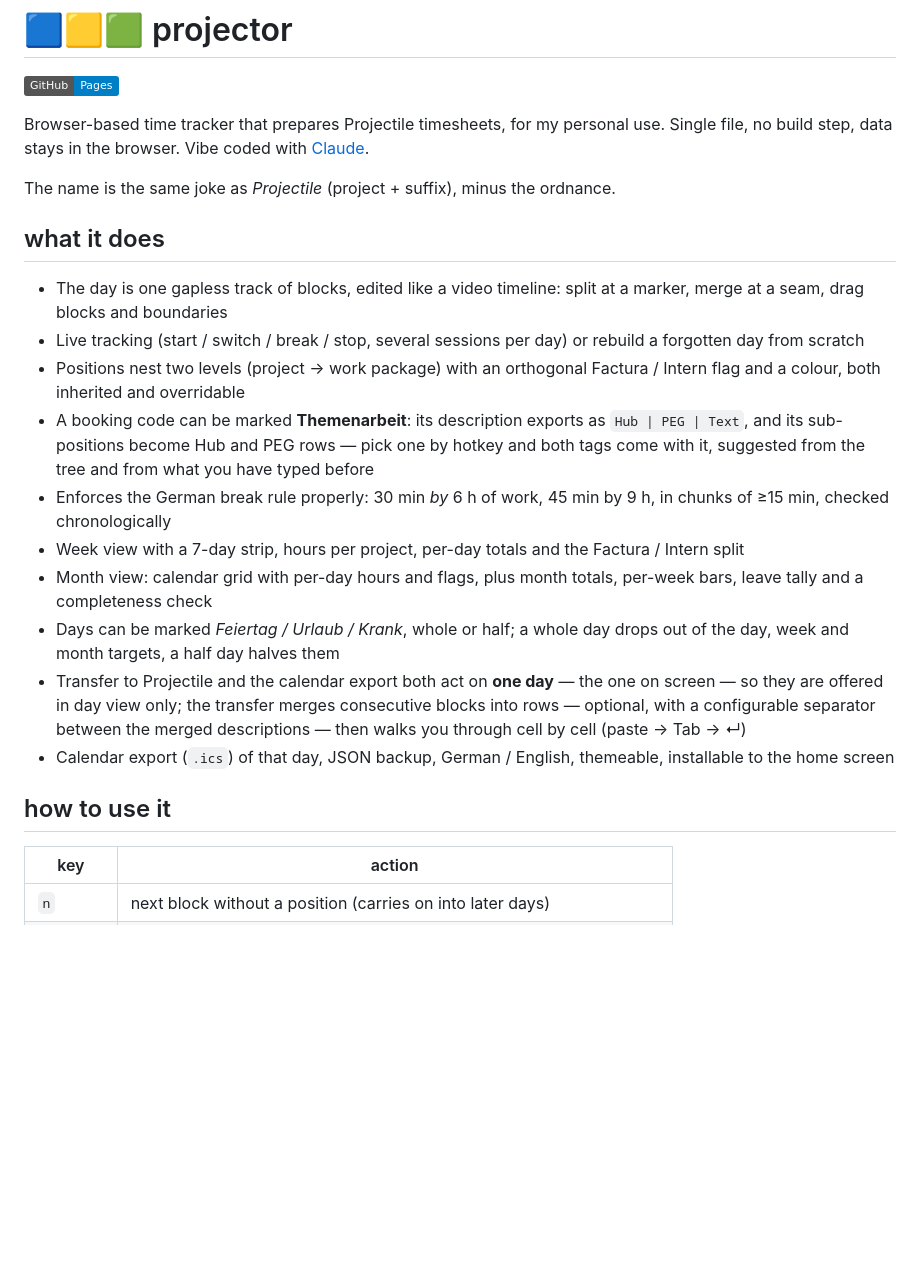
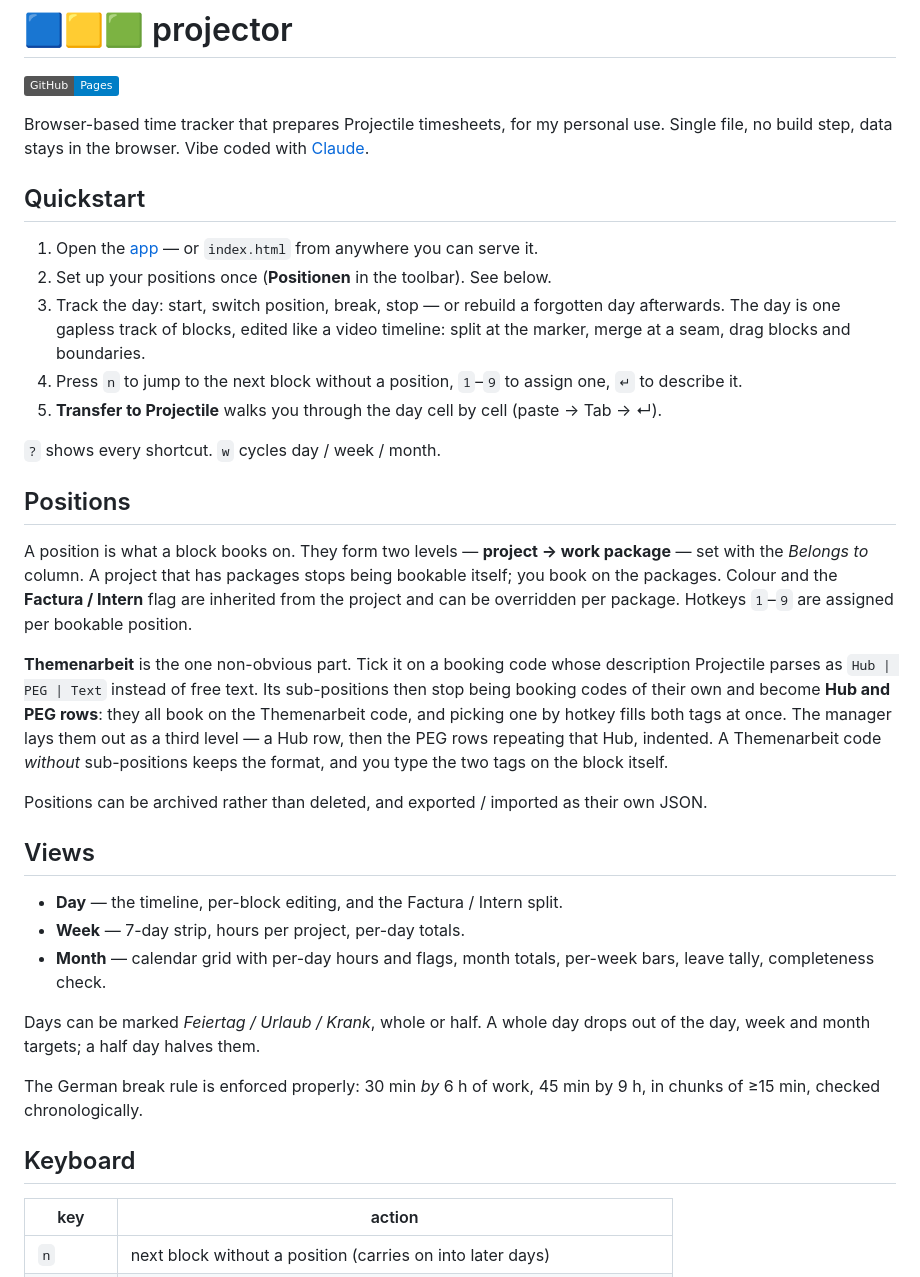
Before and after one commit to moltaire/projector, a Markdown page: README.md, the part around one of its changes. GitHub-like rendering; badges without logos; blank space fills up the shorter version.

```diff
--- a/README.md
+++ b/README.md
@@ -2,25 +2,51 @@
 
 [![GitHub Pages](https://img.shields.io/badge/GitHub-Pages-blue?logo=github)](https://moltaire.github.io/projector/)
 
-Browser-based time tracker that prepares Projectile timesheets, for my personal use. Single file, no build step, data stays in the browser.
-Vibe coded with [Claude](https://claude.ai).
+Browser-based time tracker that prepares Projectile timesheets, for my personal use.
+Single file, no build step, data stays in the browser. Vibe coded with [Claude](https://claude.ai).
 
-The name is the same joke as *Projectile* (project + suffix), minus the ordnance.
+## Quickstart
 
-## what it does
+1. Open the [app](https://moltaire.github.io/projector/) — or `index.html` from anywhere you can serve it.
+2. Set up your positions once (**Positionen** in the toolbar). See below.
+3. Track the day: start, switch position, break, stop — or rebuild a forgotten day afterwards.
+   The day is one gapless track of blocks, edited like a video timeline: split at the marker,
+   merge at a seam, drag blocks and boundaries.
+4. Press `n` to jump to the next block without a position, `1`–`9` to assign one, `↵` to describe it.
+5. **Transfer to Projectile** walks you through the day cell by cell (paste → Tab → ↵).
 
-- The day is one gapless track of blocks, edited like a video timeline: split at a marker, merge at a seam, drag blocks and boundaries
-- Live tracking (start / switch / break / stop, several sessions per day) or rebuild a forgotten day from scratch
-- Positions nest two levels (project → work package) with an orthogonal Factura / Intern flag and a colour, both inherited and overridable
-- A booking code can be marked **Themenarbeit**: its description exports as `Hub | PEG | Text`, and its sub-positions become Hub and PEG rows — pick one by hotkey and both tags come with it, suggested from the tree and from what you have typed before
-- Enforces the German break rule properly: 30 min *by* 6 h of work, 45 min by 9 h, in chunks of ≥15 min, checked chronologically
-- Week view with a 7-day strip, hours per project, per-day totals and the Factura / Intern split
-- Month view: calendar grid with per-day hours and flags, plus month totals, per-week bars, leave tally and a completeness check
-- Days can be marked *Feiertag / Urlaub / Krank*, whole or half; a whole day drops out of the day, week and month targets, a half day halves them
-- Transfer to Projectile and the calendar export both act on **one day** — the one on screen — so they are offered in day view only; the transfer merges consecutive blocks into rows — optional, with a configurable separator between the merged descriptions — then walks you through cell by cell (paste → Tab → ↵)
-- Calendar export (`.ics`) of that day, JSON backup, German / English, themeable, installable to the home screen
+`?` shows every shortcut. `w` cycles day / week / month.
 
-## how to use it
+## Positions
+
+A position is what a block books on. They form two levels — **project → work package** — set
+with the *Belongs to* column. A project that has packages stops being bookable itself; you book
+on the packages. Colour and the **Factura / Intern** flag are inherited from the project and can
+be overridden per package. Hotkeys `1`–`9` are assigned per bookable position.
+
+**Themenarbeit** is the one non-obvious part. Tick it on a booking code whose description
+Projectile parses as `Hub | PEG | Text` instead of free text. Its sub-positions then stop being
+booking codes of their own and become **Hub and PEG rows**: they all book on the Themenarbeit
+code, and picking one by hotkey fills both tags at once. The manager lays them out as a third
+level — a Hub row, then the PEG rows repeating that Hub, indented. A Themenarbeit code *without*
+sub-positions keeps the format, and you type the two tags on the block itself.
+
+Positions can be archived rather than deleted, and exported / imported as their own JSON.
+
+## Views
+
+- **Day** — the timeline, per-block editing, and the Factura / Intern split.
+- **Week** — 7-day strip, hours per project, per-day totals.
+- **Month** — calendar grid with per-day hours and flags, month totals, per-week bars, leave
+  tally, completeness check.
+
+Days can be marked *Feiertag / Urlaub / Krank*, whole or half. A whole day drops out of the day,
+week and month targets; a half day halves them.
+
+The German break rule is enforced properly: 30 min *by* 6 h of work, 45 min by 9 h, in chunks
+of ≥15 min, checked chronologically.
+
+## Keyboard
 
 | key | action |
 |-----|--------|
```
Also changed, not shown: other parts of README.md (+27 -11 lines).
